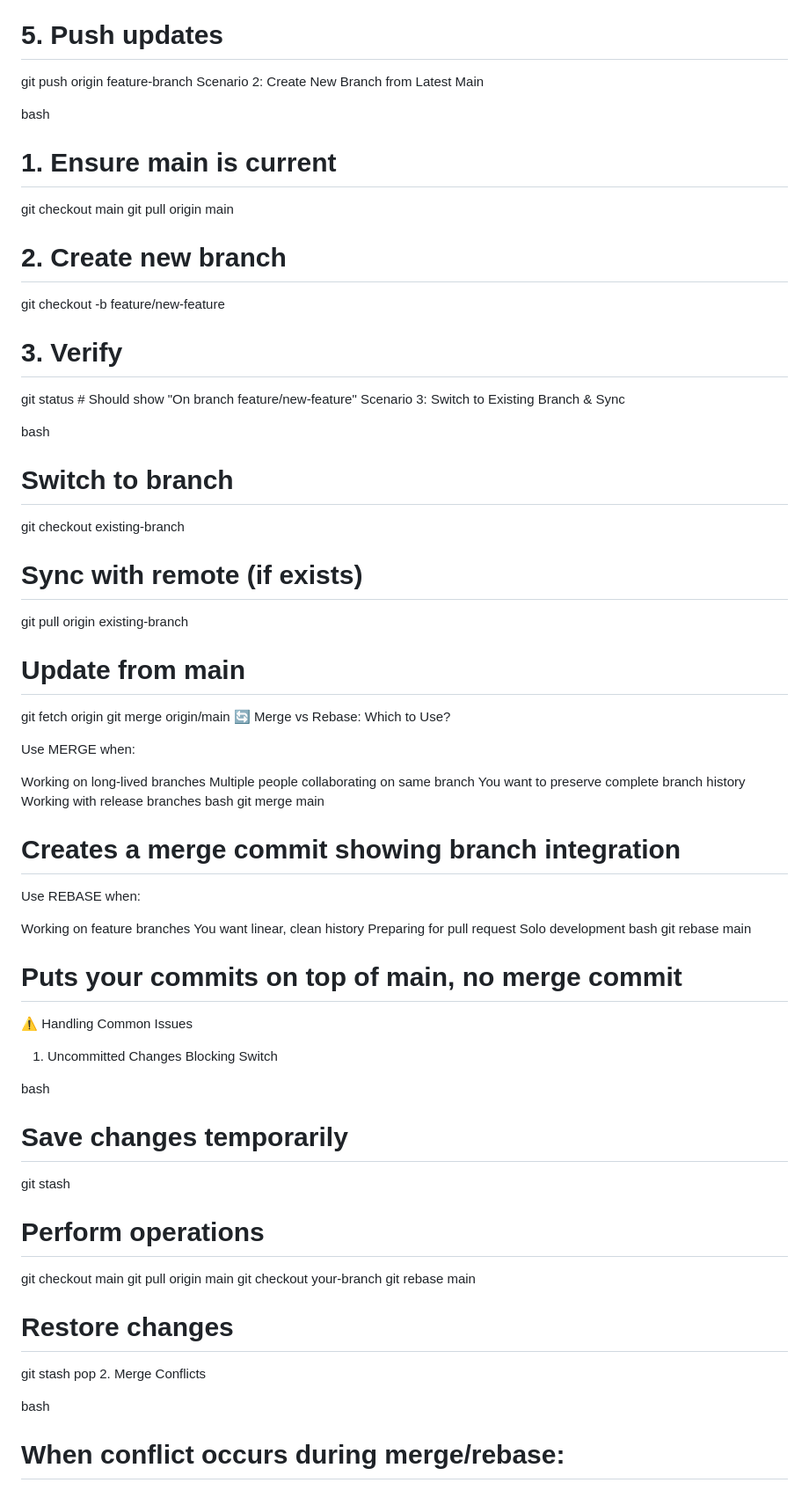
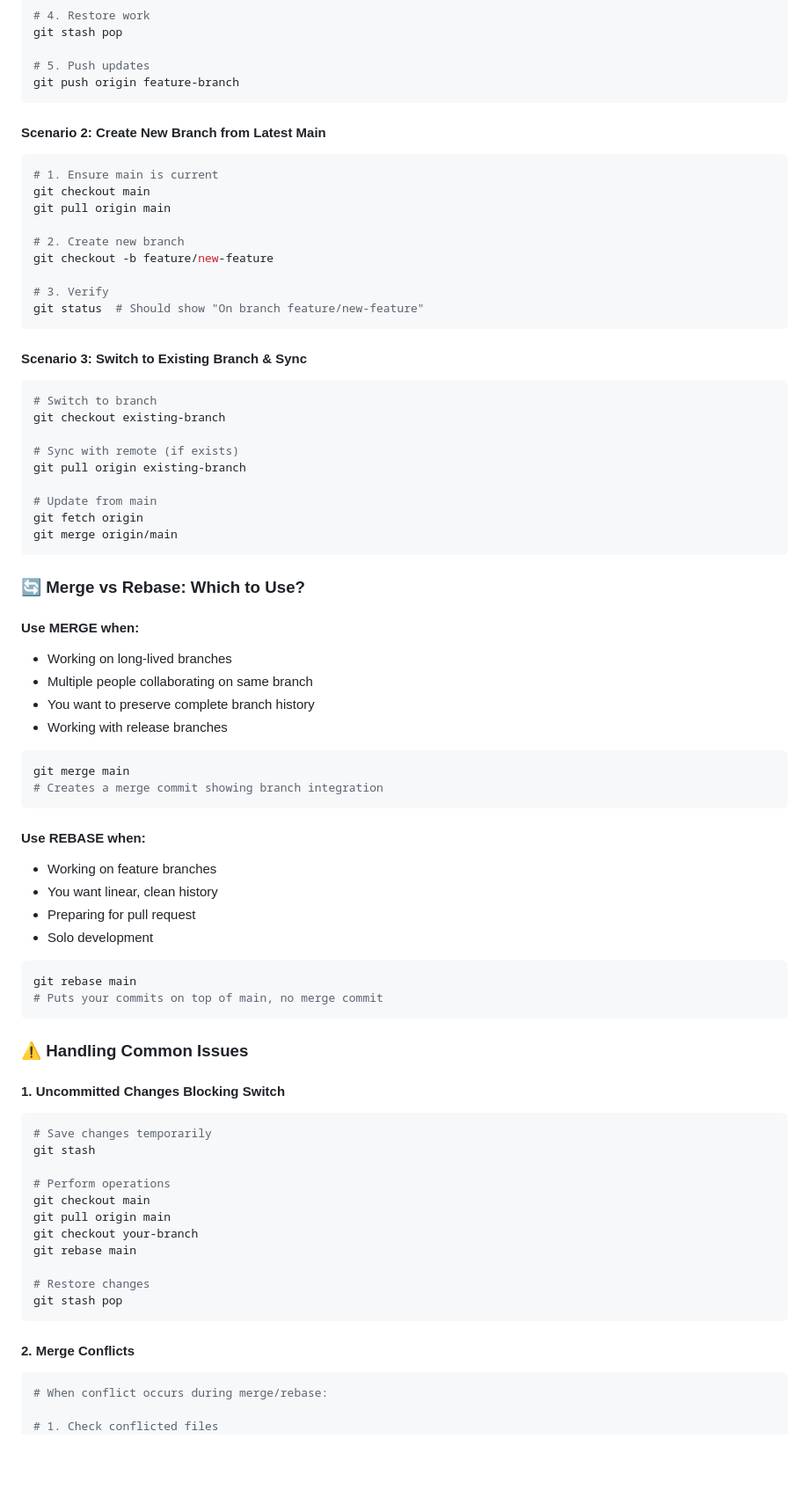
Before and after one commit to rajfw/AOP-Planner, a Markdown page: Git-Branch-Management-Guide.md, the part around one of its changes. Shown at 88% size. Rendered like a GitHub page; blank space fills up the shorter version.

````diff
--- a/Git-Branch-Management-Guide.md
+++ b/Git-Branch-Management-Guide.md
@@ -43,9 +47,11 @@ git stash pop
 
 # 5. Push updates
 git push origin feature-branch
-Scenario 2: Create New Branch from Latest Main
+```
 
-bash
+#### Scenario 2: Create New Branch from Latest Main
+
+```bash
 # 1. Ensure main is current
 git checkout main
 git pull origin main
@@ -55,9 +61,11 @@ git checkout -b feature/new-feature
 
 # 3. Verify
 git status  # Should show "On branch feature/new-feature"
-Scenario 3: Switch to Existing Branch & Sync
+```
 
-bash
+#### Scenario 3: Switch to Existing Branch & Sync
+
+```bash
 # Switch to branch
 git checkout existing-branch
 
@@ -67,31 +75,37 @@ git pull origin existing-branch
 # Update from main
 git fetch origin
 git merge origin/main
-🔄 Merge vs Rebase: Which to Use?
+```
 
-Use MERGE when:
+### 🔄 Merge vs Rebase: Which to Use?
 
-Working on long-lived branches
-Multiple people collaborating on same branch
-You want to preserve complete branch history
-Working with release branches
-bash
+#### Use MERGE when:
+*   Working on long-lived branches
+*   Multiple people collaborating on same branch
+*   You want to preserve complete branch history
+*   Working with release branches
+
+```bash
 git merge main
 # Creates a merge commit showing branch integration
-Use REBASE when:
+```
 
-Working on feature branches
-You want linear, clean history
-Preparing for pull request
-Solo development
-bash
+#### Use REBASE when:
+*   Working on feature branches
+*   You want linear, clean history
+*   Preparing for pull request
+*   Solo development
+
+```bash
 git rebase main
 # Puts your commits on top of main, no merge commit
-⚠️ Handling Common Issues
+```
 
-1. Uncommitted Changes Blocking Switch
+### ⚠️ Handling Common Issues
 
-bash
+#### 1. Uncommitted Changes Blocking Switch
+
+```bash
 # Save changes temporarily
 git stash
 
@@ -103,9 +117,11 @@ git rebase main
 
 # Restore changes
 git stash pop
-2. Merge Conflicts
+```
 
-bash
+#### 2. Merge Conflicts
+
+```bash
 # When conflict occurs during merge/rebase:
 
 # 1. Check conflicted files
````
Also changed, not shown: other parts of Git-Branch-Management-Guide.md (+79 -56 lines).
